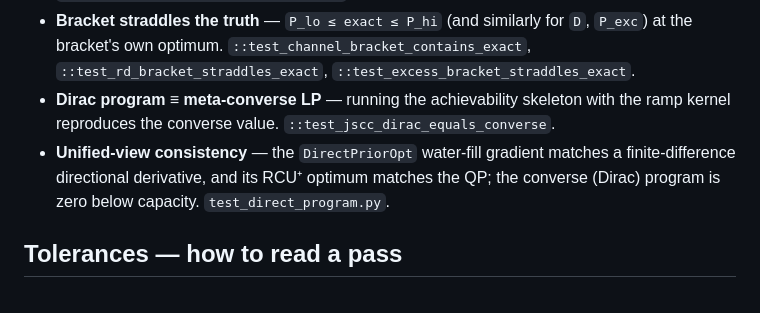
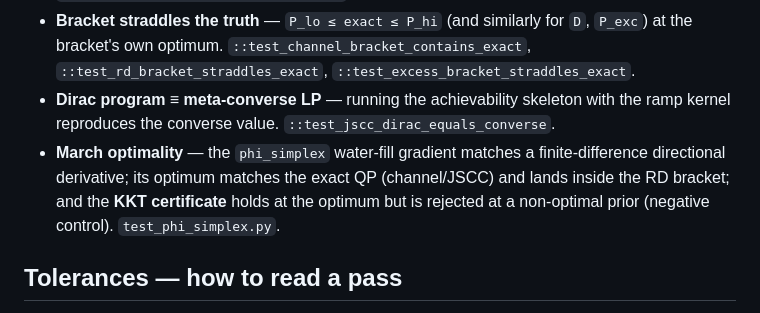
Before and after one commit to nire123/one_shot_IT, a Markdown page: docs/TESTING.md, the part around the change. GitHub-like rendering.

```diff
--- a/docs/TESTING.md
+++ b/docs/TESTING.md
@@ -50,10 +50,11 @@ so the suite is **not flaky**; there are no `skip`/`xfail` markers.
 - **Dirac program ≡ meta-converse LP** — running the achievability skeleton with
   the ramp kernel reproduces the converse value.
   `::test_jscc_dirac_equals_converse`.
-- **Unified-view consistency** — the `DirectPriorOpt` water-fill gradient matches
-  a finite-difference directional derivative, and its RCU⁺ optimum matches the QP;
-  the converse (Dirac) program is zero below capacity.
-  `test_direct_program.py`.
+- **March optimality** — the `phi_simplex` water-fill gradient matches a
+  finite-difference directional derivative; its optimum matches the exact QP
+  (channel/JSCC) and lands inside the RD bracket; and the **KKT certificate** holds
+  at the optimum but is rejected at a non-optimal prior (negative control).
+  `test_phi_simplex.py`.
 
 ## Tolerances — how to read a pass
 
```
Also changed, not shown: ARCHITECTURE.md (+4 -3 lines), docs/THEORY.md (+8 -6 lines), docs/algorithms.png, 4 other files.
